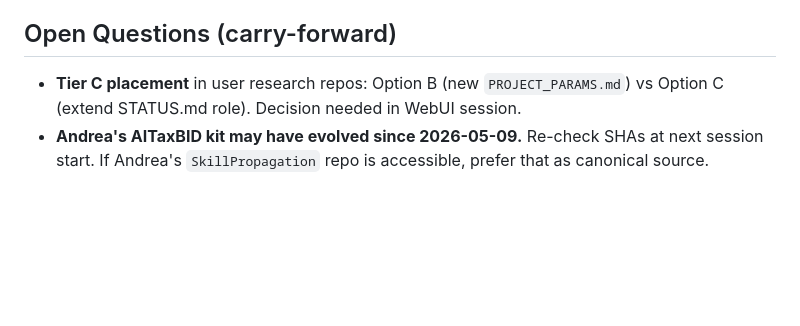
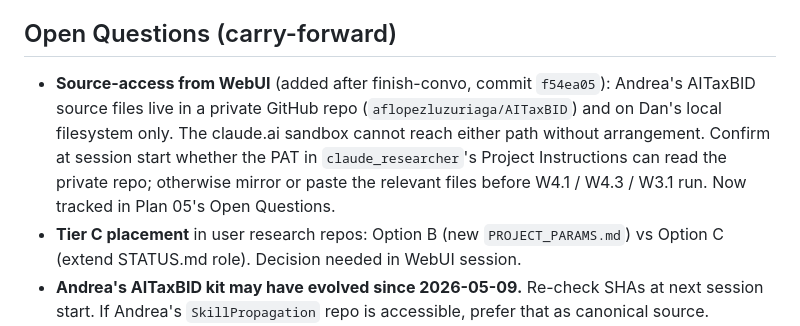
Before and after one commit to danparshall/claude_researcher, a Markdown page: docs/convos/20260512_audit_followup_and_plan05.md, the part around the change. GitHub-like rendering; blank space fills up the shorter version.

```diff
--- a/docs/convos/20260512_audit_followup_and_plan05.md
+++ b/docs/convos/20260512_audit_followup_and_plan05.md
@@ -78,6 +78,7 @@ Best explanation: a session this morning operating with the aitaxbid branch's co
 
 ## Open Questions (carry-forward)
 
+- **Source-access from WebUI** (added after finish-convo, commit `f54ea05`): Andrea's AITaxBID source files live in a private GitHub repo (`aflopezluzuriaga/AITaxBID`) and on Dan's local filesystem only. The claude.ai sandbox cannot reach either path without arrangement. Confirm at session start whether the PAT in `claude_researcher`'s Project Instructions can read the private repo; otherwise mirror or paste the relevant files before W4.1 / W4.3 / W3.1 run. Now tracked in Plan 05's Open Questions.
 - **Tier C placement** in user research repos: Option B (new `PROJECT_PARAMS.md`) vs Option C (extend STATUS.md role). Decision needed in WebUI session.
 - **Andrea's AITaxBID kit may have evolved since 2026-05-09.** Re-check SHAs at next session start. If Andrea's `SkillPropagation` repo is accessible, prefer that as canonical source.
 - **Sandbox tooling availability for W4.3** — Plan 04 may have addressed pandoc/LaTeX/python-docx; verify before W4.3 designs around regeneration step.
```
Also changed, not shown: STATUS.md (+1 -1 lines).
